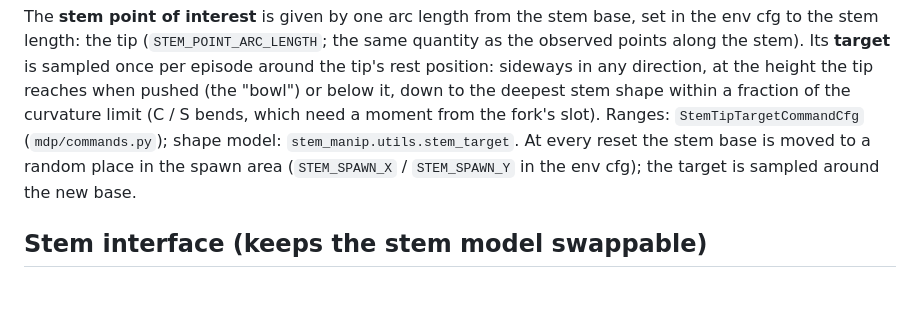
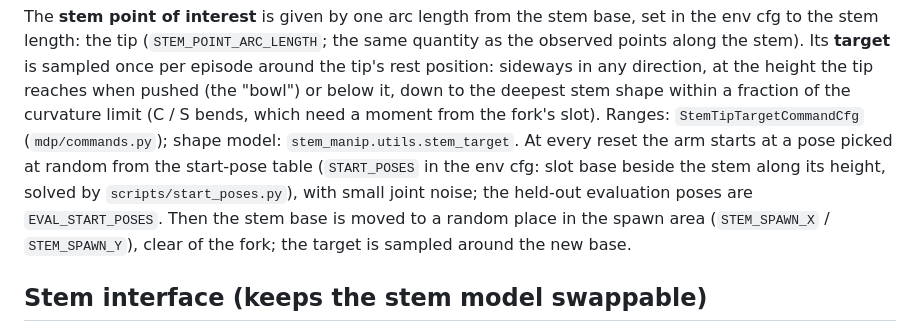
Before and after one commit to paolopetri/plant-stem-manipulation, a Markdown page: docs/architecture.md, the part around the change. GitHub-like rendering; blank space fills up the shorter version.

Commit message:
Describe the start-pose table in the architecture doc

```diff
--- a/docs/architecture.md
+++ b/docs/architecture.md
@@ -123,8 +123,10 @@ the tip (`STEM_POINT_ARC_LENGTH`; the same quantity as the observed points along
 is sampled once per episode around the tip's rest position: sideways in any direction, at the height the tip reaches
 when pushed (the "bowl") or below it, down to the deepest stem shape within a fraction of the curvature limit (C / S
 bends, which need a moment from the fork's slot). Ranges: `StemTipTargetCommandCfg` (`mdp/commands.py`); shape model:
-`stem_manip.utils.stem_target`. At every reset the stem base is moved to a random place in the spawn area
-(`STEM_SPAWN_X` / `STEM_SPAWN_Y` in the env cfg); the target is sampled around the new base.
+`stem_manip.utils.stem_target`. At every reset the arm starts at a pose picked at random from the start-pose table
+(`START_POSES` in the env cfg: slot base beside the stem along its height, solved by `scripts/start_poses.py`), with
+small joint noise; the held-out evaluation poses are `EVAL_START_POSES`. Then the stem base is moved to a random place
+in the spawn area (`STEM_SPAWN_X` / `STEM_SPAWN_Y`), clear of the fork; the target is sampled around the new base.
 
 ## Stem interface (keeps the stem model swappable)
 
```
